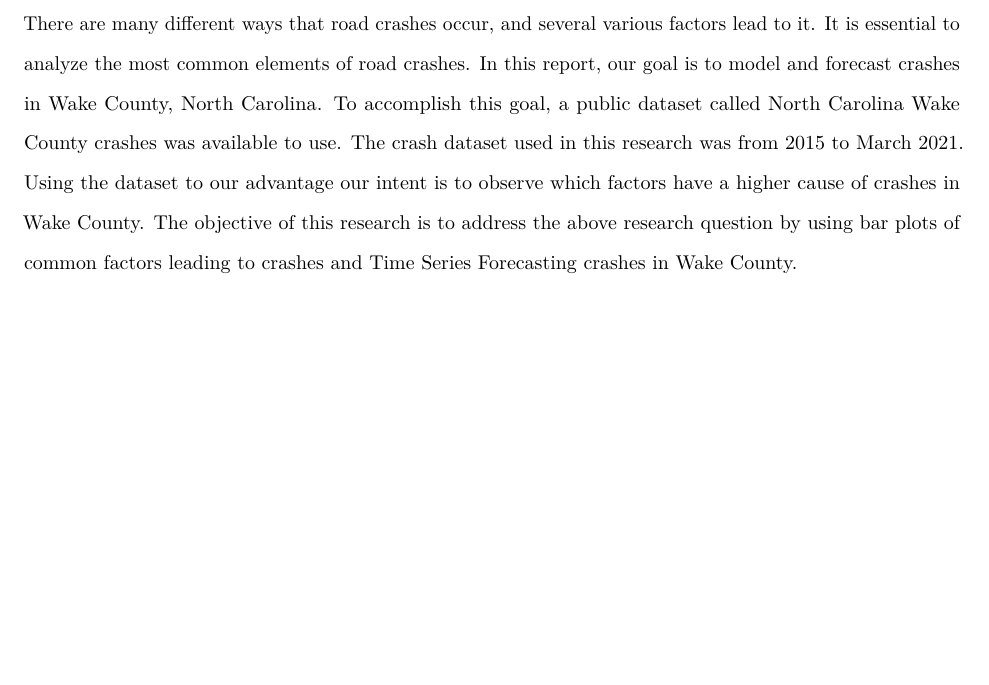
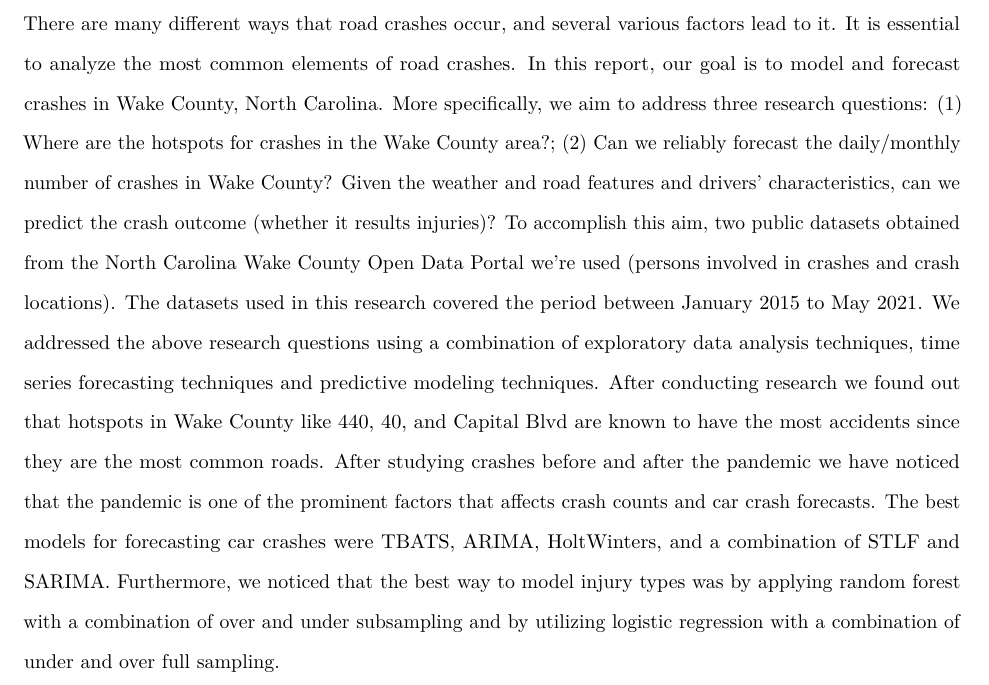
Before and after one commit to cortlynmorris/dsareu2021, an R Markdown document (FinalReport.Rmd): part of page 4 of 38, cut so that both start at the same text, the shorter picture padded with empty space. Rendered offline with R 4.5, knitr and Pandoc, then LaTeX, with nearby package versions; some code elsewhere in the file could not run offline.

Commit message:
updated abstract

```diff
--- a/FinalReport.Rmd
+++ b/FinalReport.Rmd
@@ -24,7 +24,7 @@ knitr::opts_chunk$set(echo = TRUE)
 
 # Abstract
 
-Studies have shown that road traffic crashes are one of the leading causes of non-natural death for U.S citizens. There are many different ways that road crashes occur, and several various factors lead to it. It is essential to analyze the most common elements of road crashes. In this report, our goal is to model and forecast crashes in Wake County, North Carolina. To accomplish this goal, a public dataset  called  North Carolina Wake County crashes was available to use. The crash dataset used in this research was from 2015 to March 2021. Using the dataset to our advantage our intent is to  observe which factors have a higher cause of crashes in Wake County. The objective of this research is to address the above research question by using bar plots of common factors leading to crashes and Time Series Forecasting crashes in Wake County.
+Studies have shown that road traffic crashes are one of the leading causes of non-natural death for U.S citizens. There are many different ways that road crashes occur, and several various factors lead to it. It is essential to analyze the most common elements of road crashes. In this report, our goal is to model and forecast crashes in Wake County, North Carolina. More specifically, we aim to address three research questions: (1) Where are the hotspots for crashes in the Wake County area?; (2) Can we reliably forecast the daily/monthly number of crashes in Wake County? Given the weather and road features and drivers’ characteristics, can we predict the crash outcome (whether it results injuries)? To accomplish this aim, two public datasets obtained from the North Carolina Wake County Open Data Portal we’re used (persons involved in crashes and crash locations). The datasets used in this research covered the period between January 2015 to May 2021. We addressed the above research questions using a combination of exploratory data analysis techniques, time series forecasting techniques and predictive modeling techniques. After conducting research we found out that hotspots in Wake County like 440, 40, and Capital Blvd are known to have the most accidents since they are the most common roads. After studying crashes before and after the pandemic we have noticed that the pandemic is one of the prominent factors that affects crash counts and car crash forecasts. The best models for forecasting car crashes were TBATS, ARIMA, HoltWinters, and a combination of STLF and SARIMA. Furthermore, we noticed that the best way to model injury types was by applying random forest with a combination of over and under subsampling and by utilizing logistic regression with a combination of under and over full sampling.
 
 \newpage
 
```
Also changed, not shown: GitHubReport.Rmd (+1 -1 lines).
